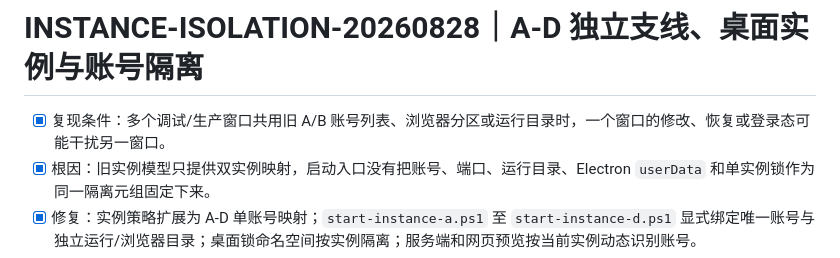
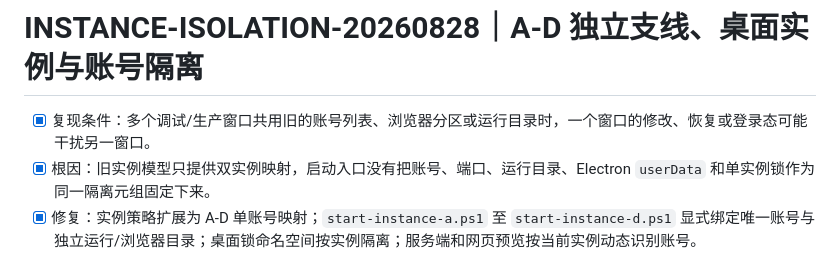
Before and after one commit to zwmopen/content-production-app, a Markdown page: docs/REGRESSION-CHECKLIST.md, the part around the change. Rendered like a GitHub page.

Commit message:
澄清 A-D 隔离回归的历史复现描述

```diff
--- a/docs/REGRESSION-CHECKLIST.md
+++ b/docs/REGRESSION-CHECKLIST.md
@@ -1,6 +1,6 @@
 # INSTANCE-ISOLATION-20260828｜A-D 独立支线、桌面实例与账号隔离
 
-- [x] 复现条件：多个调试/生产窗口共用旧 A/B 账号列表、浏览器分区或运行目录时，一个窗口的修改、恢复或登录态可能干扰另一窗口。
+- [x] 复现条件：多个调试/生产窗口共用旧的账号列表、浏览器分区或运行目录时，一个窗口的修改、恢复或登录态可能干扰另一窗口。
 - [x] 根因：旧实例模型只提供双实例映射，启动入口没有把账号、端口、运行目录、Electron `userData` 和单实例锁作为同一隔离元组固定下来。
 - [x] 修复：实例策略扩展为 A-D 单账号映射；`start-instance-a.ps1` 至 `start-instance-d.ps1` 显式绑定唯一账号与独立运行/浏览器目录；桌面锁命名空间按实例隔离；服务端和网页预览按当前实例动态识别账号。
 - [x] 自动回归：`node --test --test-concurrency=1 instance-startup.test.js public/workbench-ui.test.js`，506 项中 505 通过、1 跳过、0 失败；启动脚本回归额外校验四实例只共享素材根目录。
```
